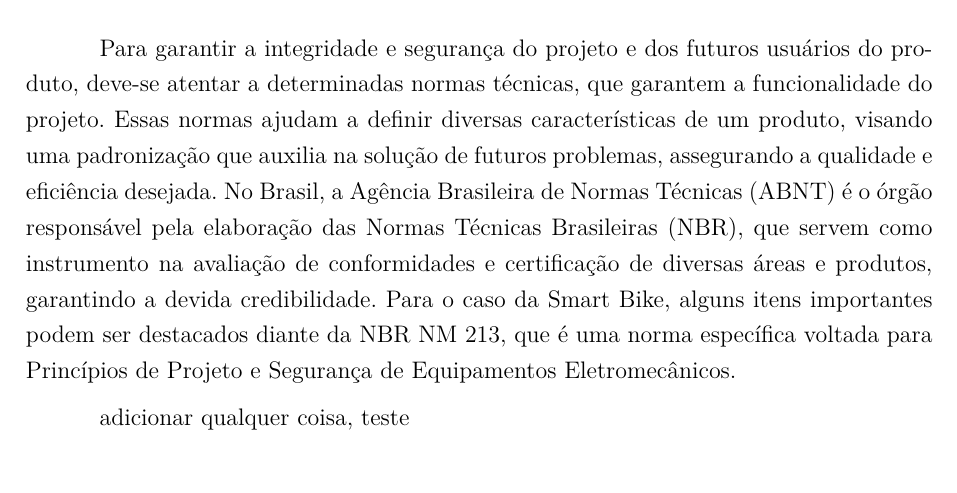
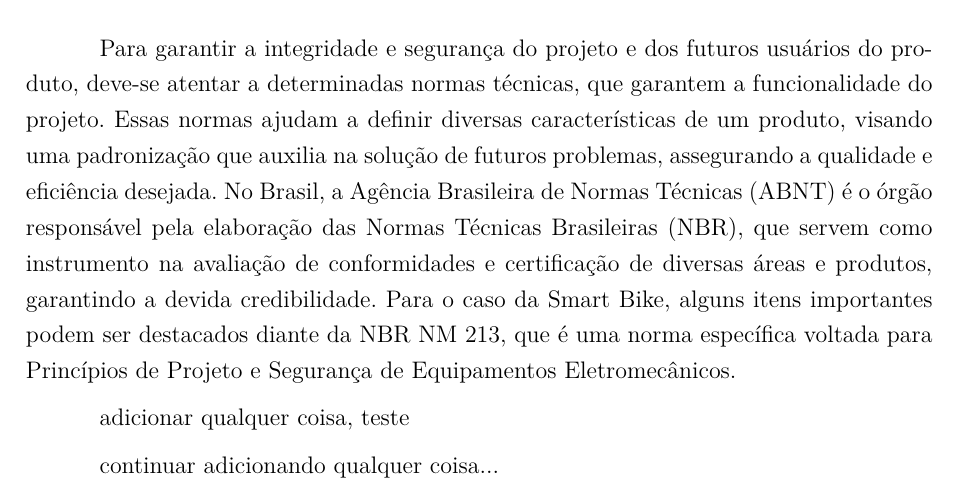
Before and after one commit to pi2-veiculo-eletrico/relatorio-pi2, a LaTeX thesis (tcc.tex, which reads editaveis/desenvolvimento.tex): part of page 51 of 62, cut so that both start at the same text. Compiled offline with pdfLaTeX.

Commit message:
nova alteração teste

```diff
--- a/editaveis/desenvolvimento.tex
+++ b/editaveis/desenvolvimento.tex
@@ -682,6 +682,8 @@ Alternativa de solução: adquirir um quadro comum no comércio e realizar as ad
 
 adicionar qualquer coisa, teste
 
+continuar adicionando qualquer coisa...
+
 \begin{comment}
 	\begin{table}[!htbp]
 	\centering
```
